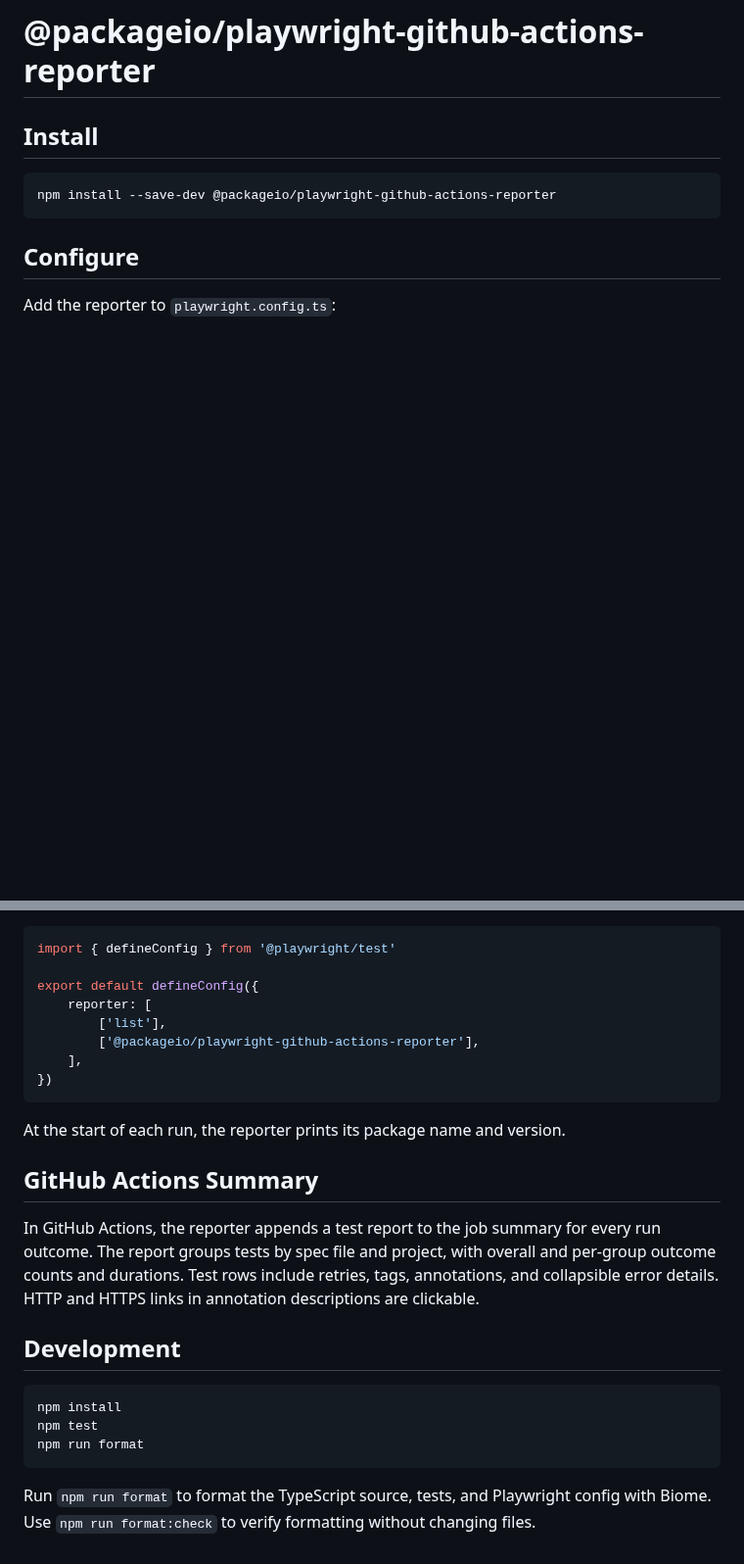
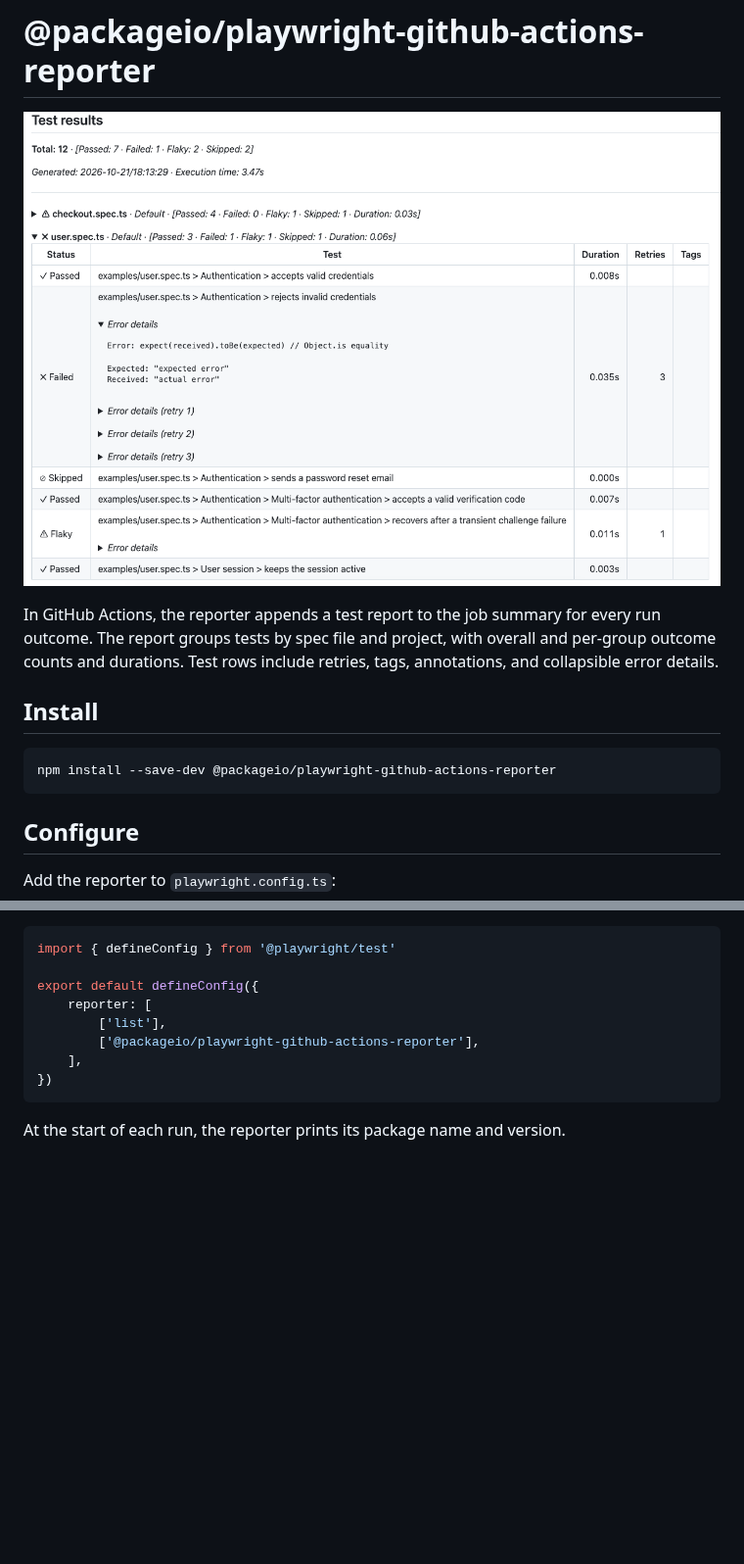
Before and after one commit to PackageIO/playwright-github-actions-reporter, a Markdown page: README.md, 2 parts joined by grey strips. Shown at 98% size. Rendered like a GitHub page; pictures changed too: assets/reporter.png (added); blank space fills up the shorter version.

Commit message:
docs: add reporter summary screenshot

````diff
--- a/README.md
+++ b/README.md
@@ -1,4 +1,8 @@
 # @packageio/playwright-github-actions-reporter
+
+![GitHub Actions job summary showing test statuses, durations, retries, and collapsible error details](assets/reporter.png)
+
+In GitHub Actions, the reporter appends a test report to the job summary for every run outcome. The report groups tests by spec file and project, with overall and per-group outcome counts and durations. Test rows include retries, tags, annotations, and collapsible error details.
 
 ## Install
 
@@ -22,17 +26,3 @@ export default defineConfig({
 ```
 
 At the start of each run, the reporter prints its package name and version.
-
-## GitHub Actions Summary
-
-In GitHub Actions, the reporter appends a test report to the job summary for every run outcome. The report groups tests by spec file and project, with overall and per-group outcome counts and durations. Test rows include retries, tags, annotations, and collapsible error details. HTTP and HTTPS links in annotation descriptions are clickable.
-
-## Development
-
-```sh
-npm install
-npm test
-npm run format
-```
-
-Run `npm run format` to format the TypeScript source, tests, and Playwright config with Biome. Use `npm run format:check` to verify formatting without changing files.
````
